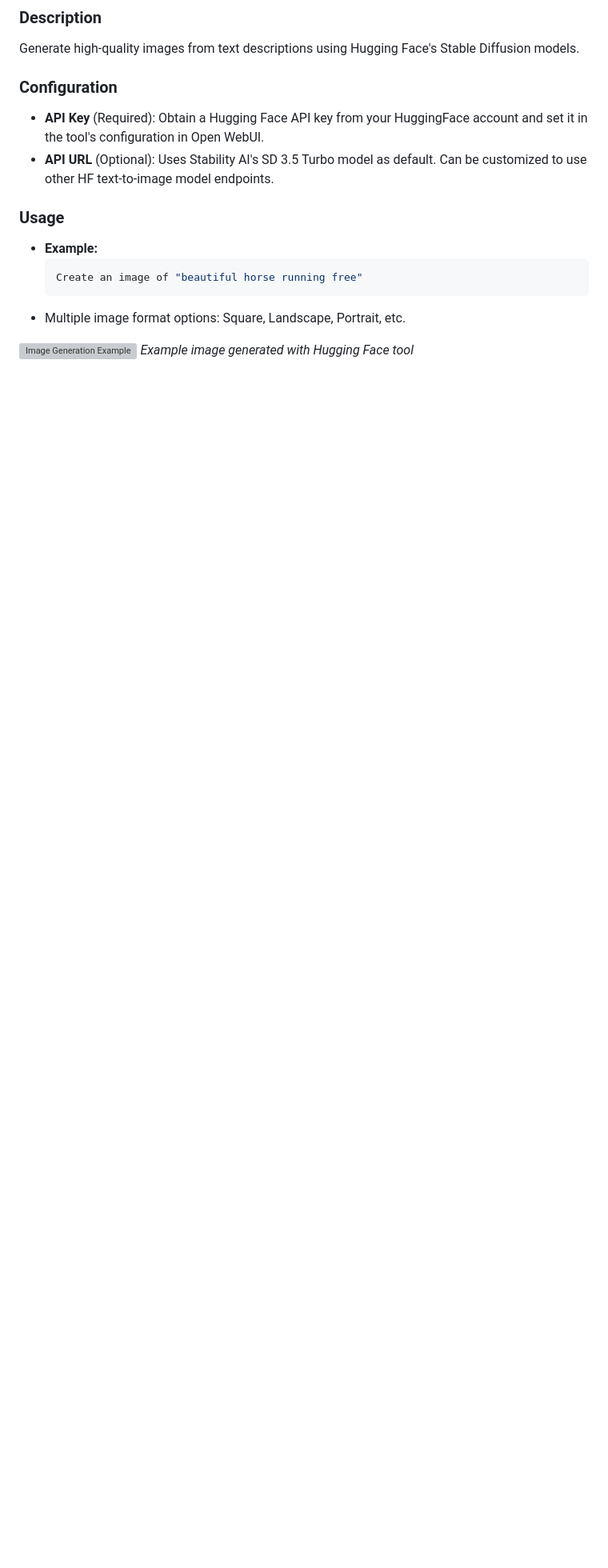
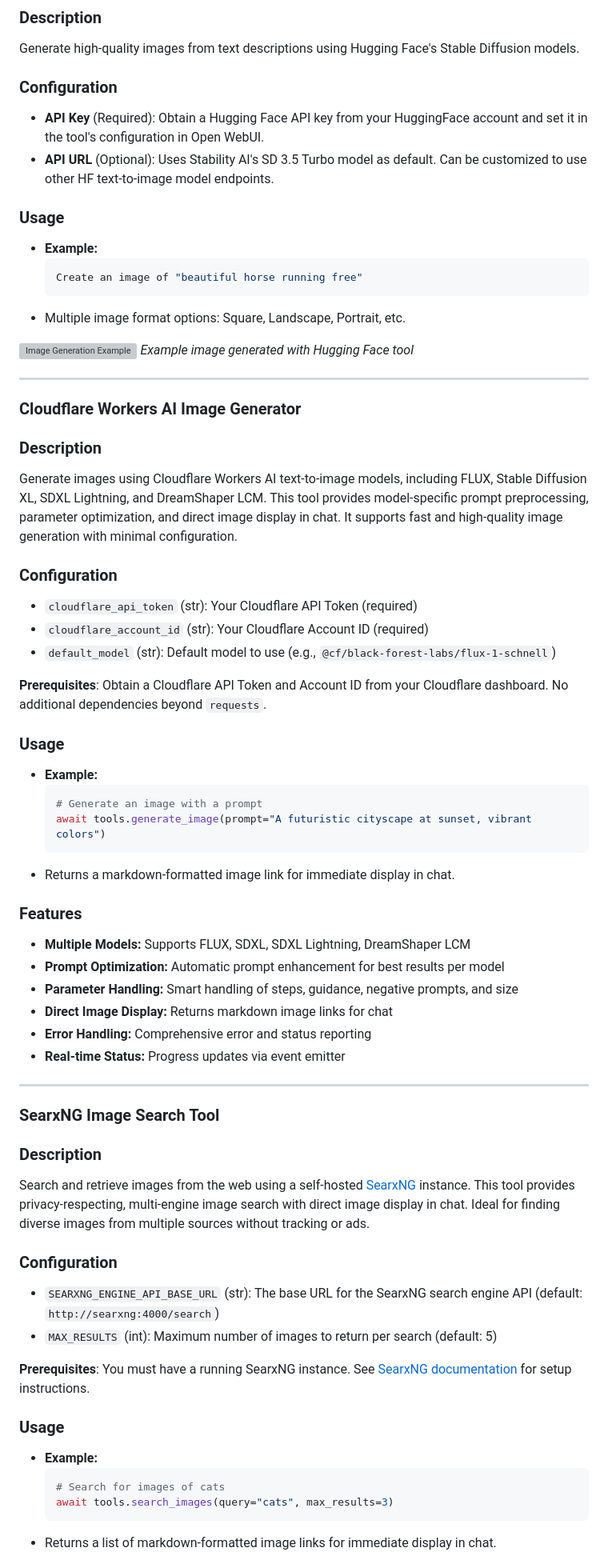
Before and after one commit to Haervwe/open-webui-tools, a Markdown page: README.md, the part around one of its changes. Shown at 80% size. Drawn GitHub-style; blank space fills up the shorter version; grey boxes are pictures that could not be loaded.

Commit message:
feat: Add Cloudflare Workers AI Image Generator and SearxNG Image Search Tool to README

````diff
--- a/README.md
+++ b/README.md
@@ -253,3 +255,55 @@ Generate high-quality images from text descriptions using Hugging Face's Stable
 
 ![Image Generation Example](img/generate_image_hf.png)
 *Example image generated with Hugging Face tool*
+
+---
+
+### Cloudflare Workers AI Image Generator
+
+### Description
+Generate images using Cloudflare Workers AI text-to-image models, including FLUX, Stable Diffusion XL, SDXL Lightning, and DreamShaper LCM. This tool provides model-specific prompt preprocessing, parameter optimization, and direct image display in chat. It supports fast and high-quality image generation with minimal configuration.
+
+### Configuration
+- `cloudflare_api_token` (str): Your Cloudflare API Token (required)
+- `cloudflare_account_id` (str): Your Cloudflare Account ID (required)
+- `default_model` (str): Default model to use (e.g., `@cf/black-forest-labs/flux-1-schnell`)
+
+**Prerequisites**: Obtain a Cloudflare API Token and Account ID from your Cloudflare dashboard. No additional dependencies beyond `requests`.
+
+### Usage
+- **Example:**
+  ```python
+  # Generate an image with a prompt
+  await tools.generate_image(prompt="A futuristic cityscape at sunset, vibrant colors")
+  ```
+- Returns a markdown-formatted image link for immediate display in chat.
+
+### Features
+- **Multiple Models:** Supports FLUX, SDXL, SDXL Lightning, DreamShaper LCM
+- **Prompt Optimization:** Automatic prompt enhancement for best results per model
+- **Parameter Handling:** Smart handling of steps, guidance, negative prompts, and size
+- **Direct Image Display:** Returns markdown image links for chat
+- **Error Handling:** Comprehensive error and status reporting
+- **Real-time Status:** Progress updates via event emitter
+
+---
+
+### SearxNG Image Search Tool
+
+### Description
+Search and retrieve images from the web using a self-hosted [SearxNG](https://searxng.org/) instance. This tool provides privacy-respecting, multi-engine image search with direct image display in chat. Ideal for finding diverse images from multiple sources without tracking or ads.
+
+### Configuration
+- `SEARXNG_ENGINE_API_BASE_URL` (str): The base URL for the SearxNG search engine API (default: `http://searxng:4000/search`)
+- `MAX_RESULTS` (int): Maximum number of images to return per search (default: 5)
+
+**Prerequisites**: You must have a running SearxNG instance. See [SearxNG documentation](https://docs.searxng.org/) for setup instructions.
+
+### Usage
+- **Example:**
+  ```python
+  # Search for images of cats
+  await tools.search_images(query="cats", max_results=3)
+  ```
+- Returns a list of markdown-formatted image links for immediate display in chat.
+
````
Also changed, not shown: other parts of README.md (+9 -1 lines).
